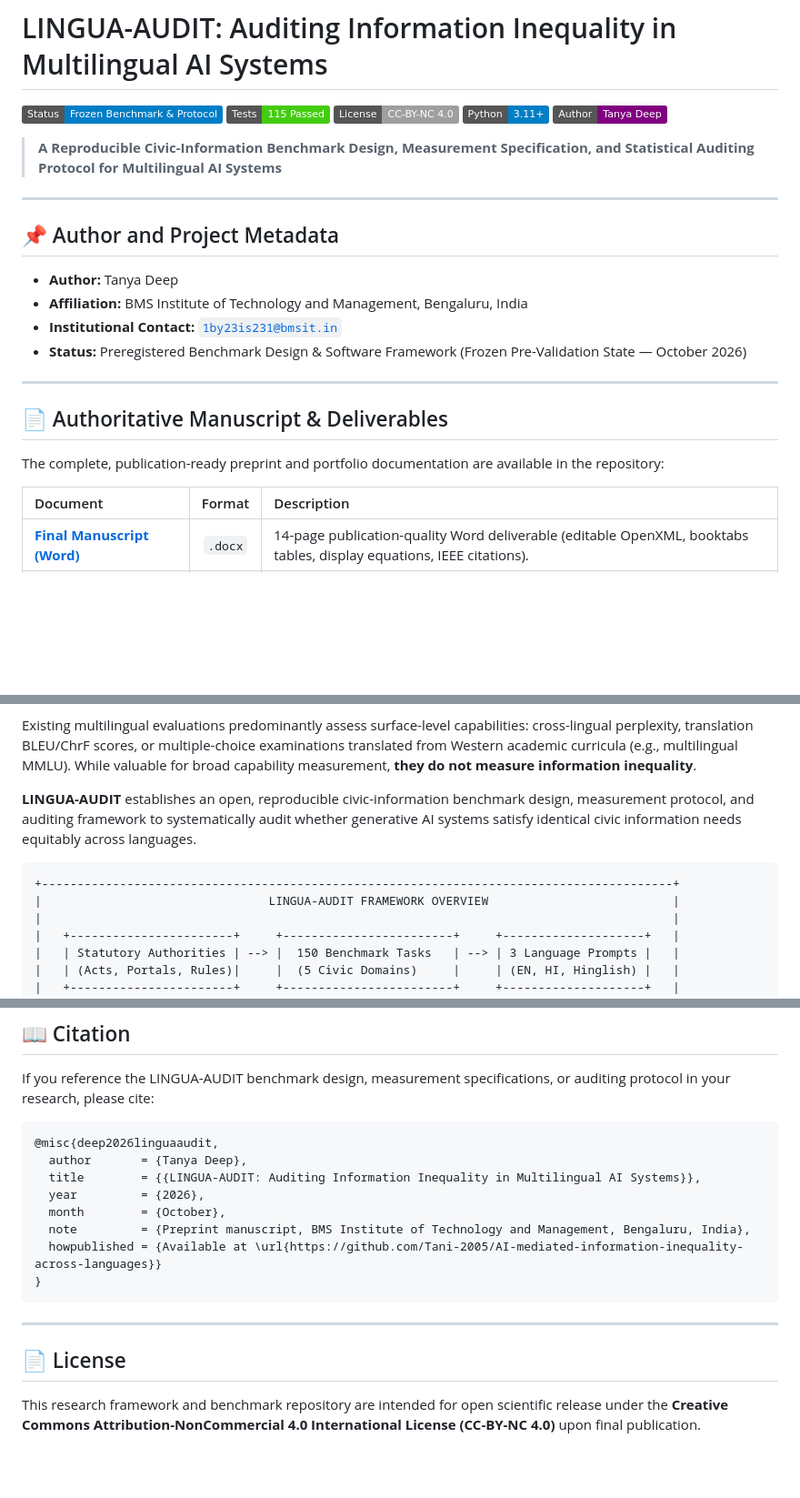
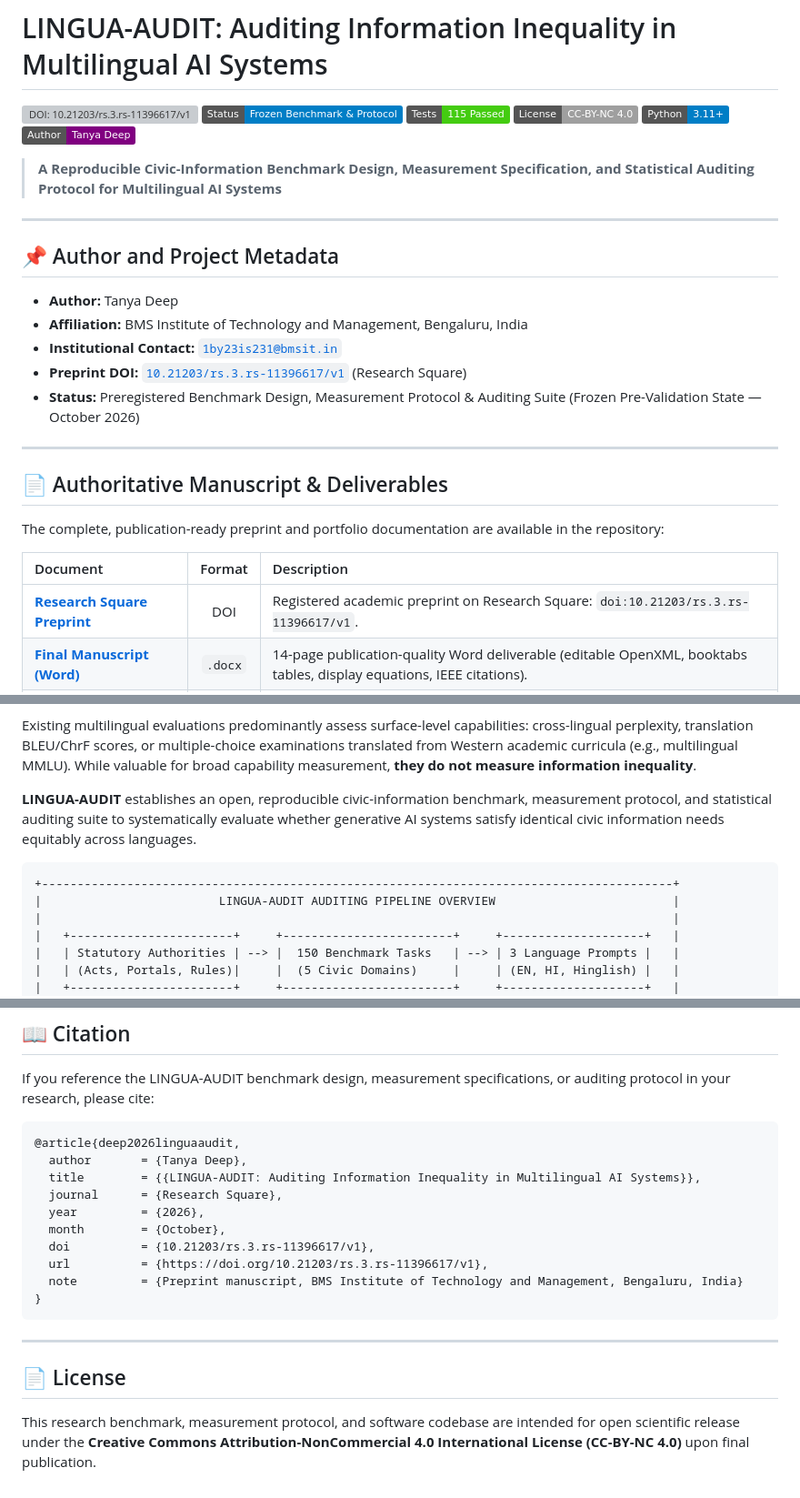
Before and after one commit to Tani-2005/AI-mediated-information-inequality-across-languages, a Markdown page: README.md, 3 parts joined by grey strips. Shown at 91% size. GitHub-like rendering; badges without logos; blank space fills up the shorter version; grey boxes are pictures that could not be loaded.

Commit message:
docs: integrate Research Square DOI 10.21203/rs.3.rs-11396617/v1 and reframe terminology away from framework

````diff
--- a/README.md
+++ b/README.md
@@ -1,5 +1,6 @@
 # LINGUA-AUDIT: Auditing Information Inequality in Multilingual AI Systems
 
+[![DOI: 10.21203/rs.3.rs-11396617/v1](https://img.shields.io/badge/DOI-10.21203%2Frs.3.rs--11396617%2Fv1-blue.svg)](https://doi.org/10.21203/rs.3.rs-11396617/v1)
 [![Status: Frozen Benchmark & Protocol](https://img.shields.io/badge/Status-Frozen_Benchmark_%26_Protocol-blue.svg)](#)
 [![Tests: 115 Passed](https://img.shields.io/badge/Tests-115_Passed-brightgreen.svg)](#)
 [![License: CC-BY-NC 4.0](https://img.shields.io/badge/License-CC--BY--NC_4.0-lightgrey.svg)](#)
@@ -15,7 +16,8 @@
 - **Author:** Tanya Deep
 - **Affiliation:** BMS Institute of Technology and Management, Bengaluru, India
 - **Institutional Contact:** [`1by23is231@bmsit.in`](mailto:1by23is231@bmsit.in)
-- **Status:** Preregistered Benchmark Design & Software Framework (Frozen Pre-Validation State — October 2026)
+- **Preprint DOI:** [`10.21203/rs.3.rs-11396617/v1`](https://doi.org/10.21203/rs.3.rs-11396617/v1) (Research Square)
+- **Status:** Preregistered Benchmark Design, Measurement Protocol & Auditing Suite (Frozen Pre-Validation State — October 2026)
 
 ---
 
@@ -25,6 +27,7 @@ The complete, publication-ready preprint and portfolio documentation are availab
 
 | Document | Format | Description |
 | :--- | :---: | :--- |
+| [**Research Square Preprint**](https://doi.org/10.21203/rs.3.rs-11396617/v1) | DOI | Registered academic preprint on Research Square: `doi:10.21203/rs.3.rs-11396617/v1`. |
 | [**Final Manuscript (Word)**](./ai-info-inequality-exp/paper/final/LINGUA_AUDIT_final.docx) | `.docx` | 14-page publication-quality Word deliverable (editable OpenXML, booktabs tables, display equations, IEEE citations). |
 | [**Final Manuscript (PDF)**](./ai-info-inequality-exp/paper/final/LINGUA_AUDIT_final.pdf) | `.pdf` | Verification PDF exported via Microsoft Word COM automation. |
 | [**Project Summary Dossier**](./ai-info-inequality-exp/paper/final/PROJECT_SUMMARY.md) | `.md` | Comprehensive research summary, nearest-neighbour analysis, and master's portfolio statement. |
@@ -40,11 +43,11 @@ As large language models (LLMs) are deployed as conversational intermediaries fo
 
 Existing multilingual evaluations predominantly assess surface-level capabilities: cross-lingual perplexity, translation BLEU/ChrF scores, or multiple-choice examinations translated from Western academic curricula (e.g., multilingual MMLU). While valuable for broad capability measurement, **they do not measure information inequality**.
 
-**LINGUA-AUDIT** establishes an open, reproducible civic-information benchmark design, measurement protocol, and auditing framework to systematically audit whether generative AI systems satisfy identical civic information needs equitably across languages.
+**LINGUA-AUDIT** establishes an open, reproducible civic-information benchmark, measurement protocol, and statistical auditing suite to systematically evaluate whether generative AI systems satisfy identical civic information needs equitably across languages.
 
 ```
 +-----------------------------------------------------------------------------------------+
-|                                LINGUA-AUDIT FRAMEWORK OVERVIEW                          |
+|                         LINGUA-AUDIT AUDITING PIPELINE OVERVIEW                         |
 |                                                                                         |
 |   +-----------------------+     +------------------------+     +--------------------+   |
 |   | Statutory Authorities | --> |  150 Benchmark Tasks   | --> | 3 Language Prompts |   |
@@ -179,13 +182,15 @@ cd ai-info-inequality-exp
 If you reference the LINGUA-AUDIT benchmark design, measurement specifications, or auditing protocol in your research, please cite:
 
 ```bibtex
-@misc{deep2026linguaaudit,
+@article{deep2026linguaaudit,
   author       = {Tanya Deep},
   title        = {{LINGUA-AUDIT: Auditing Information Inequality in Multilingual AI Systems}},
+  journal      = {Research Square},
   year         = {2026},
   month        = {October},
-  note         = {Preprint manuscript, BMS Institute of Technology and Management, Bengaluru, India},
-  howpublished = {Available at \url{https://github.com/Tani-2005/AI-mediated-information-inequality-across-languages}}
+  doi          = {10.21203/rs.3.rs-11396617/v1},
+  url          = {https://doi.org/10.21203/rs.3.rs-11396617/v1},
+  note         = {Preprint manuscript, BMS Institute of Technology and Management, Bengaluru, India}
 }
 ```
 
@@ -193,4 +198,4 @@ If you reference the LINGUA-AUDIT benchmark design, measurement specifications,
 
 ## 📄 License
 
-This research framework and benchmark repository are intended for open scientific release under the **Creative Commons Attribution-NonCommercial 4.0 International License (CC-BY-NC 4.0)** upon final publication.
+This research benchmark, measurement protocol, and software codebase are intended for open scientific release under the **Creative Commons Attribution-NonCommercial 4.0 International License (CC-BY-NC 4.0)** upon final publication.
````
Also changed, not shown: other parts of README.md (+3 -3 lines), 1 other file.
